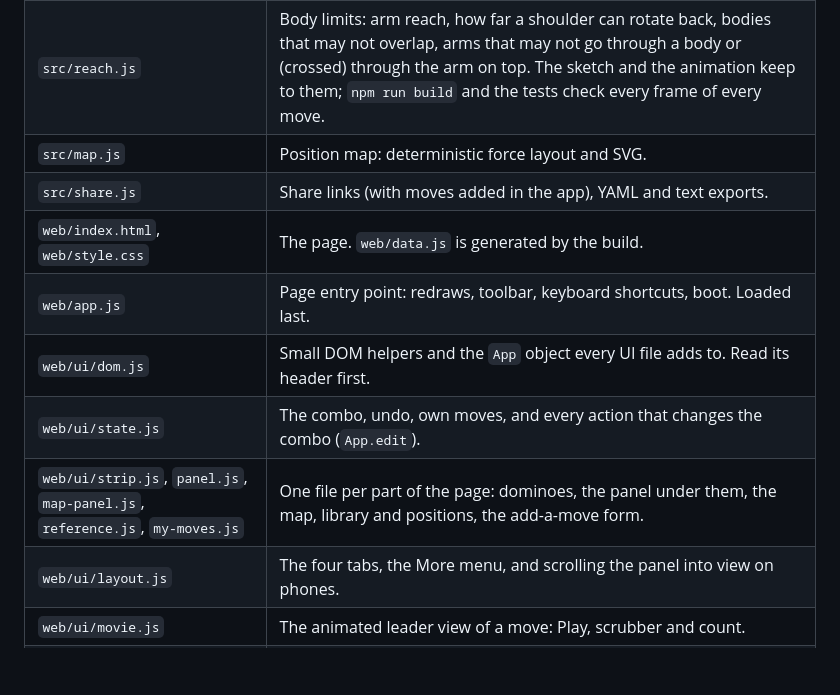
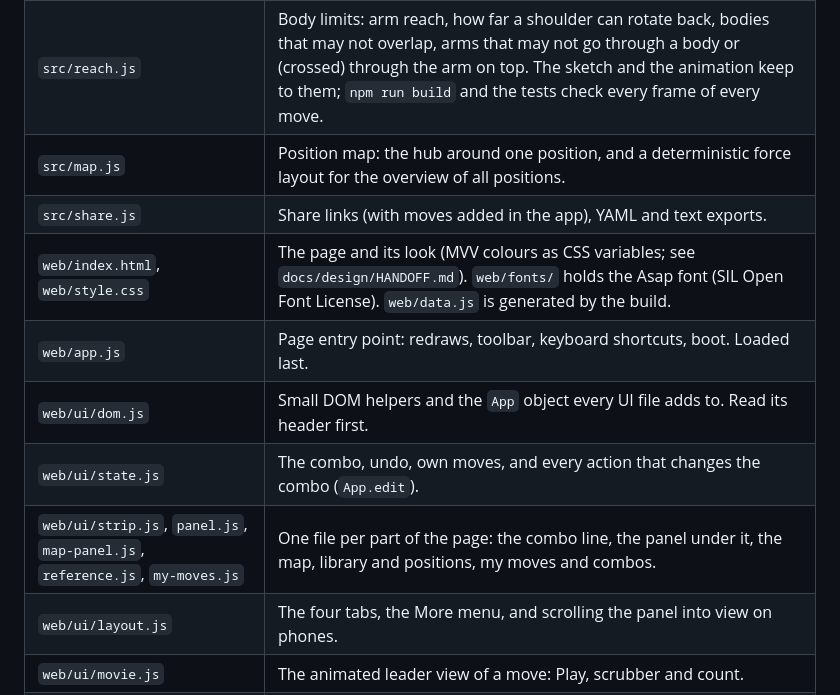
Before and after one commit to yahiaelsamman/bachata-move-creator, a Markdown page: README.md, the part around one of its changes. GitHub-like rendering; blank space fills up the shorter version.

```diff
--- a/README.md
+++ b/README.md
@@ -168,13 +179,13 @@ From the repository:
 | `src/review.js` | Sorts the moves into review groups (in place, let go / catch, turns, paths), says in words what the hands do and how far the animation really turns someone. |
 | `web/review.html` | The review page: a table or filmstrip per move with ✓ / ✗ and a note; marks stay in the browser and "Copy my notes" lists the wrong ones. |
 | `src/reach.js` | Body limits: arm reach, how far a shoulder can rotate back, bodies that may not overlap, arms that may not go through a body or (crossed) through the arm on top. The sketch and the animation keep to them; `npm run build` and the tests check every frame of every move. |
-| `src/map.js` | Position map: deterministic force layout and SVG. |
+| `src/map.js` | Position map: the hub around one position, and a deterministic force layout for the overview of all positions. |
 | `src/share.js` | Share links (with moves added in the app), YAML and text exports. |
-| `web/index.html`, `web/style.css` | The page. `web/data.js` is generated by the build. |
+| `web/index.html`, `web/style.css` | The page and its look (MVV colours as CSS variables; see `docs/design/HANDOFF.md`). `web/fonts/` holds the Asap font (SIL Open Font License). `web/data.js` is generated by the build. |
 | `web/app.js` | Page entry point: redraws, toolbar, keyboard shortcuts, boot. Loaded last. |
 | `web/ui/dom.js` | Small DOM helpers and the `App` object every UI file adds to. Read its header first. |
 | `web/ui/state.js` | The combo, undo, own moves, and every action that changes the combo (`App.edit`). |
-| `web/ui/strip.js`, `panel.js`, `map-panel.js`, `reference.js`, `my-moves.js` | One file per part of the page: dominoes, the panel under them, the map, library and positions, the add-a-move form. |
+| `web/ui/strip.js`, `panel.js`, `map-panel.js`, `reference.js`, `my-moves.js` | One file per part of the page: the combo line, the panel under it, the map, library and positions, my moves and combos. |
 | `web/ui/layout.js` | The four tabs, the More menu, and scrolling the panel into view on phones. |
 | `web/ui/movie.js` | The animated leader view of a move: Play, scrubber and count. |
 | `web/practice.js` | Practice mode (beat counter, click, spoken count). |
```
Also changed, not shown: other parts of README.md (+58 -47 lines), docs/map.png, docs/screenshot.png, 1 other file.
